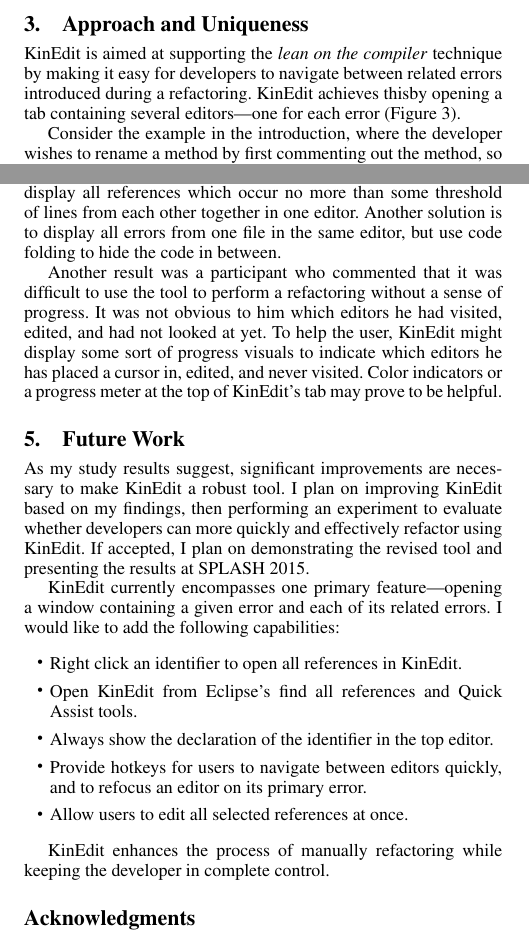
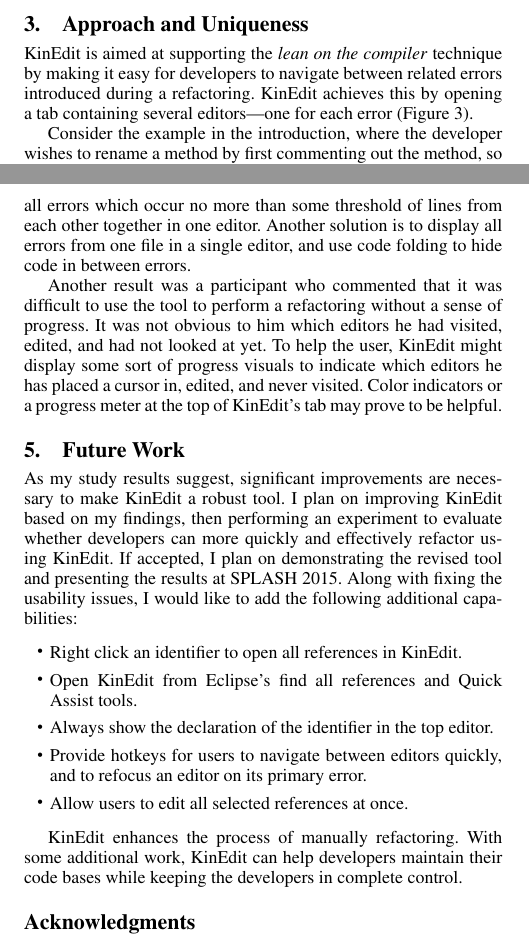
Before and after one commit to DeveloperLiberationFront/ErrorView, a LaTeX paper (paper/error-view.tex): two parts of the columns of pages 1 and 2 of 3 before the commit and two parts of the columns of pages 1 and 2 of 2 after it, joined at a grey line, cut so that both start at the same text. Compiled offline with pdfLaTeX; a missing font is replaced by an installed copy or a similar font.

Commit message:
Paper: Reduce to 2 pages and add snazzy sentence

```diff
--- a/paper/error-view.tex
+++ b/paper/error-view.tex
@@ -151,7 +150,7 @@
 \section{Approach and Uniqueness}
 \pname{} is aimed at supporting the \textit{lean on the compiler} technique
 by making it easy for developers to navigate between related errors introduced
-during a refactoring. \pname{} achieves thisby opening a tab containing
+during a refactoring. \pname{} achieves this by opening a tab containing
 several editors---one for each error (Figure~\ref{mult}).
 
 Consider the example in the introduction, where the developer
@@ -218,10 +217,10 @@
 
 One result was that the participants were somewhat disoriented when \pname{}
 displayed multiple editors for errors located only a few lines apart from each
-other. One possible solution is to display all references which occur no more
-than some threshold of lines from each other together in one editor. Another
-solution is to display all errors from one file in the same editor, but use code
-folding to hide the code in between.
+other. One possible solution is to display all errors which
+occur no more than some threshold of lines from each other together in one
+editor. Another solution is to display all errors from one file in a single
+editor, and use code folding to hide code in between errors.
 
 Another result was a participant who commented that it was difficult to use the
 tool to perform a refactoring without a sense of progress. It was not obvious to
@@ -235,11 +234,8 @@
 \pname{} a robust tool. I plan on improving \pname{} based on my findings, then
 performing an experiment to evaluate whether developers can more quickly and
 effectively refactor using \pname{}. If accepted, I plan on demonstrating the
-revised tool and presenting the results at SPLASH 2015.
-
-\pname{} currently encompasses one primary feature---opening a window containing
-a given error and each of its related errors. I would like to add the following
-capabilities:
+revised tool and presenting the results at SPLASH 2015. Along with fixing the
+usability issues, I would like to add the following additional capabilities:
 
 \begin{itemize}
   \item Right click an identifier to open all references in \pname{}.
@@ -250,8 +246,9 @@
   \item Allow users to edit all selected references at once.
 \end{itemize}
 
-\pname{} enhances the process of manually refactoring while keeping the
-developer in complete control.
+\pname{} enhances the process of manually refactoring. With some additional
+work, \pname{} can help developers maintain their code bases while keeping
+the developers in complete control.
 
 \appendix
 % \section{Appendix Title}
```
Also changed, not shown: paper/error-view.tex (15 more changed lines).
